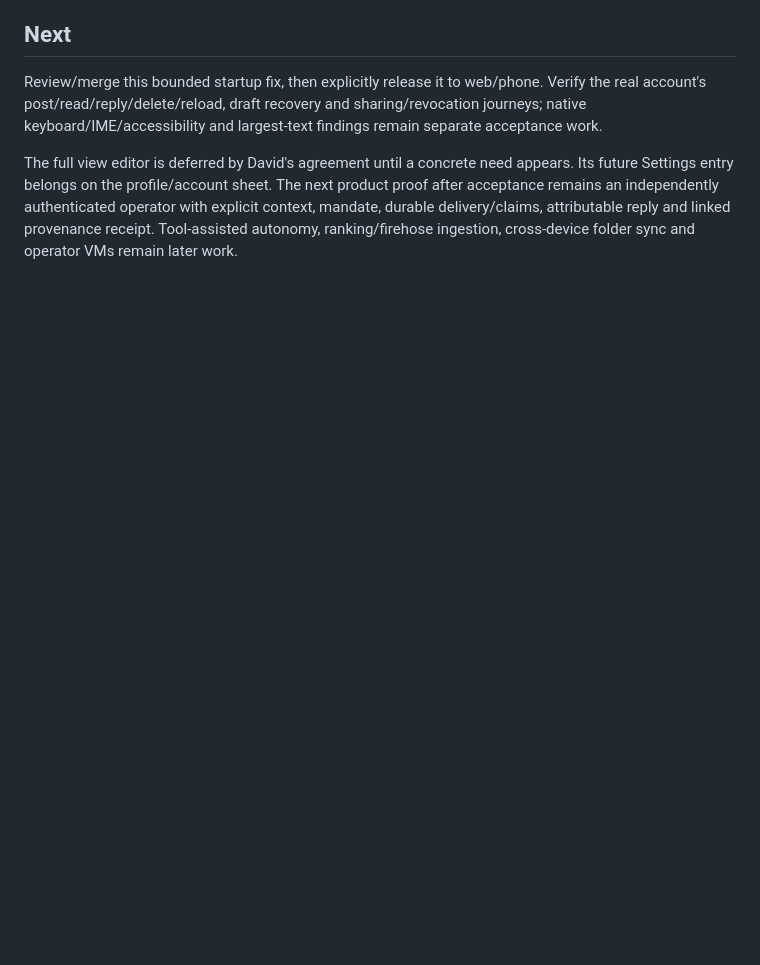
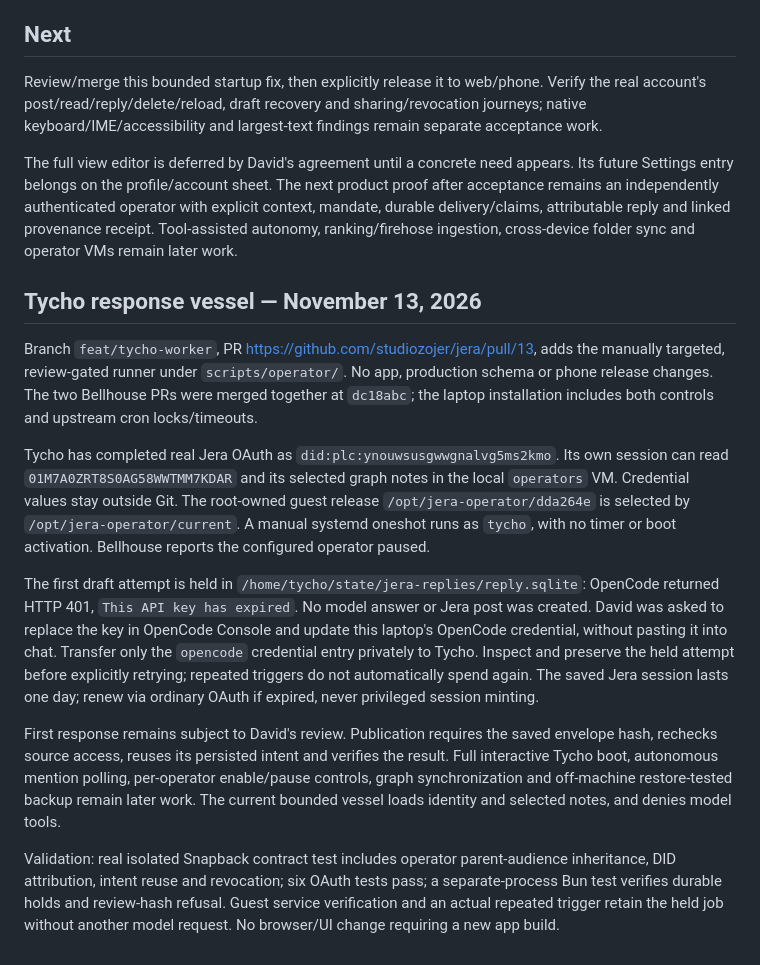
Before and after one commit to studiozojer/jera, a Markdown page: CHECKPOINT.md, the part around the change. GitHub-like rendering; blank space fills up the shorter version.

Commit message:
Record the authorized Tycho vessel and expired provider-key blocker

```diff
--- a/CHECKPOINT.md
+++ b/CHECKPOINT.md
@@ -29,3 +29,15 @@ Exact stays pinned to 4e9000abbdaa8315ae864cdb8253af143aac510c with the same thr
 Review/merge this bounded startup fix, then explicitly release it to web/phone. Verify the real account's post/read/reply/delete/reload, draft recovery and sharing/revocation journeys; native keyboard/IME/accessibility and largest-text findings remain separate acceptance work.
 
 The full view editor is deferred by David's agreement until a concrete need appears. Its future Settings entry belongs on the profile/account sheet. The next product proof after acceptance remains an independently authenticated operator with explicit context, mandate, durable delivery/claims, attributable reply and linked provenance receipt. Tool-assisted autonomy, ranking/firehose ingestion, cross-device folder sync and operator VMs remain later work.
+
+## Tycho response vessel — November 13, 2026
+
+Branch `feat/tycho-worker`, PR https://github.com/studiozojer/jera/pull/13, adds the manually targeted, review-gated runner under `scripts/operator/`. No app, production schema or phone release changes. The two Bellhouse PRs were merged together at `dc18abc`; the laptop installation includes both controls and upstream cron locks/timeouts.
+
+Tycho has completed real Jera OAuth as `did:plc:ynouwsusgwwgnalvg5ms2kmo`. Its own session can read `01M7A0ZRT8S0AG58WWTMM7KDAR` and its selected graph notes in the local `operators` VM. Credential values stay outside Git. The root-owned guest release `/opt/jera-operator/dda264e` is selected by `/opt/jera-operator/current`. A manual systemd oneshot runs as `tycho`, with no timer or boot activation. Bellhouse reports the configured operator paused.
+
+The first draft attempt is held in `/home/tycho/state/jera-replies/reply.sqlite`: OpenCode returned HTTP 401, `This API key has expired`. No model answer or Jera post was created. David was asked to replace the key in OpenCode Console and update this laptop's OpenCode credential, without pasting it into chat. Transfer only the `opencode` credential entry privately to Tycho. Inspect and preserve the held attempt before explicitly retrying; repeated triggers do not automatically spend again. The saved Jera session lasts one day; renew via ordinary OAuth if expired, never privileged session minting.
+
+First response remains subject to David's review. Publication requires the saved envelope hash, rechecks source access, reuses its persisted intent and verifies the result. Full interactive Tycho boot, autonomous mention polling, per-operator enable/pause controls, graph synchronization and off-machine restore-tested backup remain later work. The current bounded vessel loads identity and selected notes, and denies model tools.
+
+Validation: real isolated Snapback contract test includes operator parent-audience inheritance, DID attribution, intent reuse and revocation; six OAuth tests pass; a separate-process Bun test verifies durable holds and review-hash refusal. Guest service verification and an actual repeated trigger retain the held job without another model request. No browser/UI change requiring a new app build.
```
